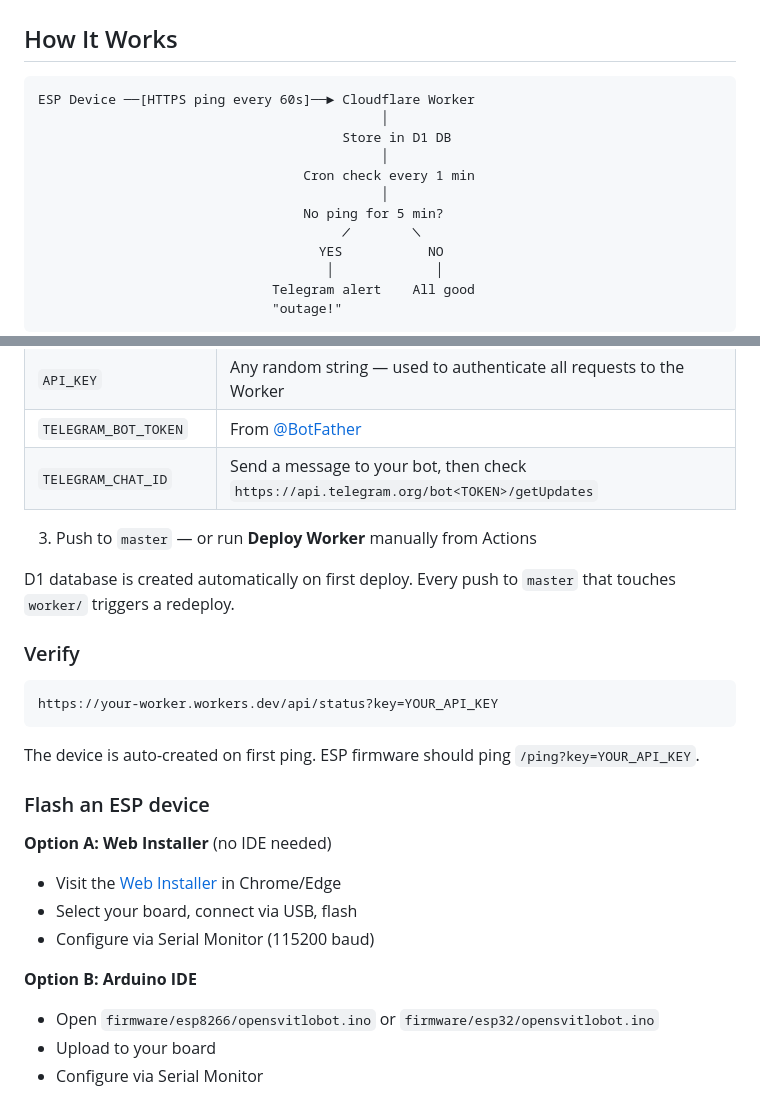
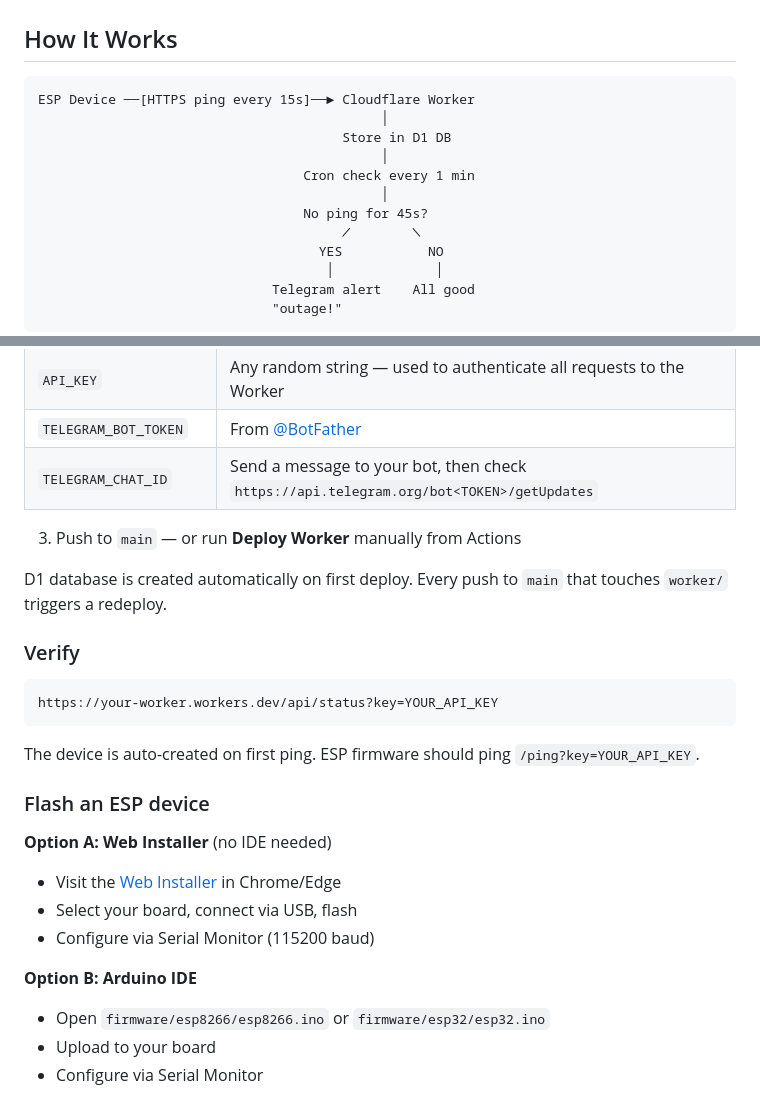
Before and after one commit to MrRipll/OpenSvitloBot, a Markdown page: README.md, 2 parts joined by grey strips. GitHub-like rendering.

````diff
--- a/README.md
+++ b/README.md
@@ -7,13 +7,13 @@ Power outage monitoring system for Ukrainian households. Cloudflare Workers + D1
 ## How It Works
 
 ```
-ESP Device ──[HTTPS ping every 60s]──► Cloudflare Worker
+ESP Device ──[HTTPS ping every 15s]──► Cloudflare Worker
                                             │
                                        Store in D1 DB
                                             │
                                   Cron check every 1 min
                                             │
-                                  No ping for 5 min?
+                                  No ping for 45s?
                                        ╱        ╲
                                     YES           NO
                                      │             │
@@ -35,9 +35,9 @@ When a device comes back online, you get a recovery notification with the outage
 | `TELEGRAM_BOT_TOKEN` | From [@BotFather](https://t.me/BotFather) |
 | `TELEGRAM_CHAT_ID` | Send a message to your bot, then check `https://api.telegram.org/bot<TOKEN>/getUpdates` |
 
-3. Push to `master` — or run **Deploy Worker** manually from Actions
+3. Push to `main` — or run **Deploy Worker** manually from Actions
 
-D1 database is created automatically on first deploy. Every push to `master` that touches `worker/` triggers a redeploy.
+D1 database is created automatically on first deploy. Every push to `main` that touches `worker/` triggers a redeploy.
 
 ### Verify
 
@@ -55,7 +55,7 @@ The device is auto-created on first ping. ESP firmware should ping `/ping?key=YO
 - Configure via Serial Monitor (115200 baud)
 
 **Option B: Arduino IDE**
-- Open `firmware/esp8266/opensvitlobot.ino` or `firmware/esp32/opensvitlobot.ino`
+- Open `firmware/esp8266/esp8266.ino` or `firmware/esp32/esp32.ino`
 - Upload to your board
 - Configure via Serial Monitor
 
````
Also changed, not shown: other parts of README.md (+1 -1 lines).
